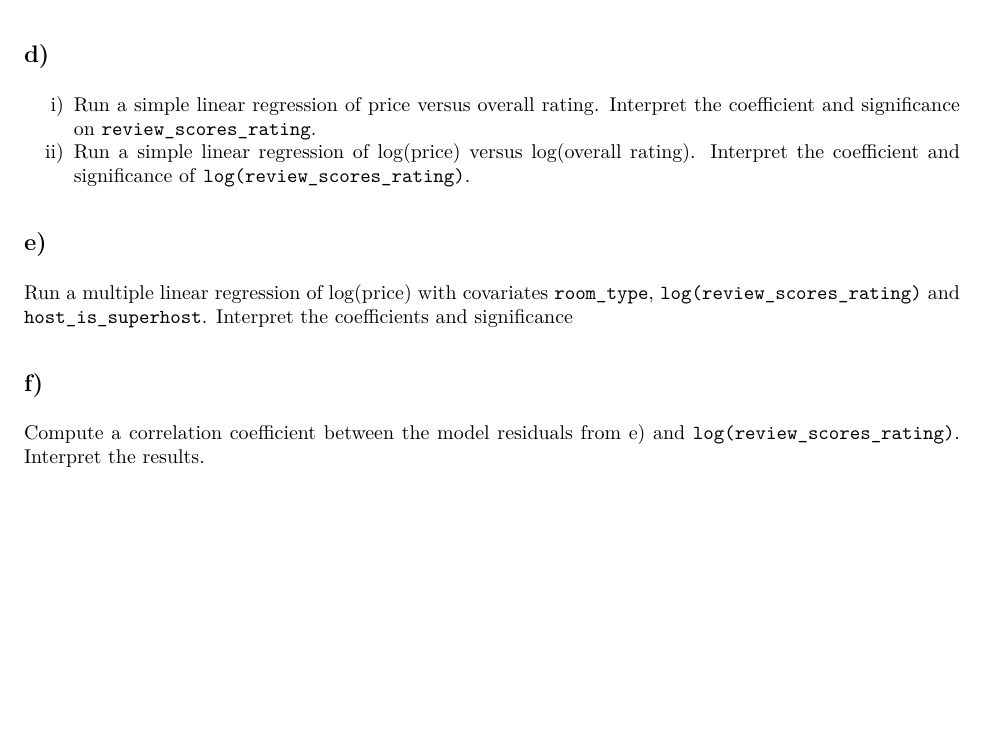
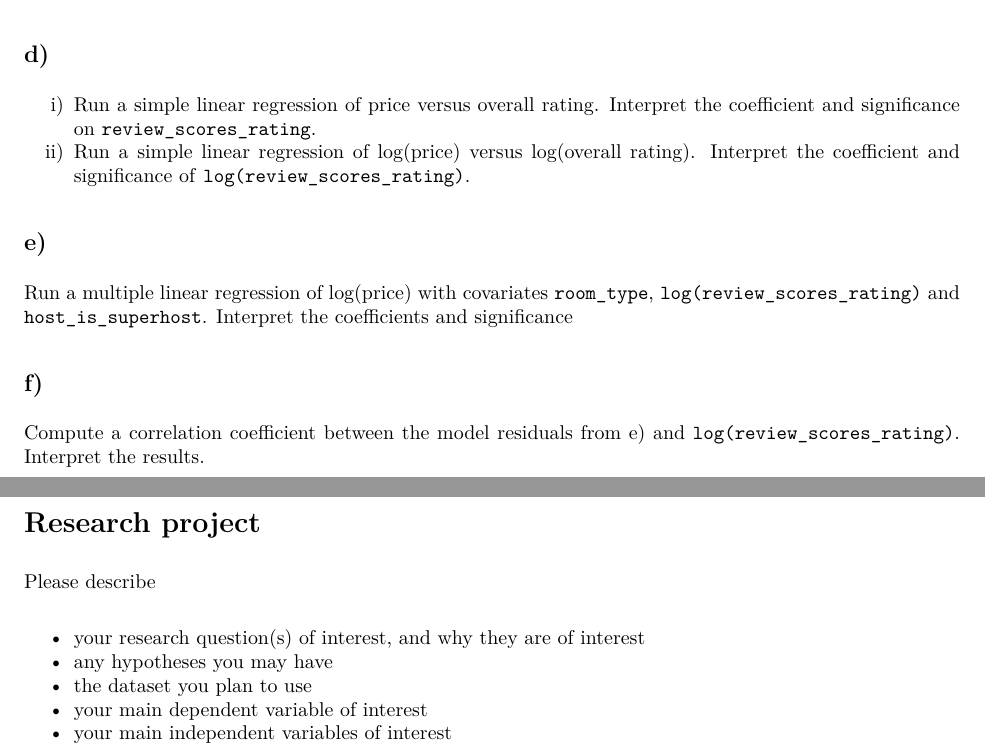
Before and after one commit to anhnguyendepocen/soc6707, an R Markdown document (assignments/1_eda_mlr.Rmd): part of page 3 of 3 before the commit and two parts of pages 3 and 4 of 4 after it, the two joined at a grey line, cut so that both start at the same text, the shorter picture padded with empty space. The pictures show the output file assignments/1_eda_mlr.pdf that the author committed with the source.

Commit message:
research question

```diff
--- a/assignments/1_eda_mlr.Rmd
+++ b/assignments/1_eda_mlr.Rmd
@@ -191,3 +191,14 @@ Interpret the coefficients and significance
 ## f)
 
 Compute a correlation coefficient between the model residuals from e) and `log(review_scores_rating)`. Interpret the results.
+
+
+# Research project
+
+Please describe
+
+- your research question(s) of interest, and why they are of interest
+- any hypotheses you may have
+- the dataset you plan to use
+- your main dependent variable of interest
+- your main independent variables of interest
```
Also changed, not shown: assignments/code/1_airbnb.R (+2 -0 lines), assignments/1_eda_mlr.pdf.
